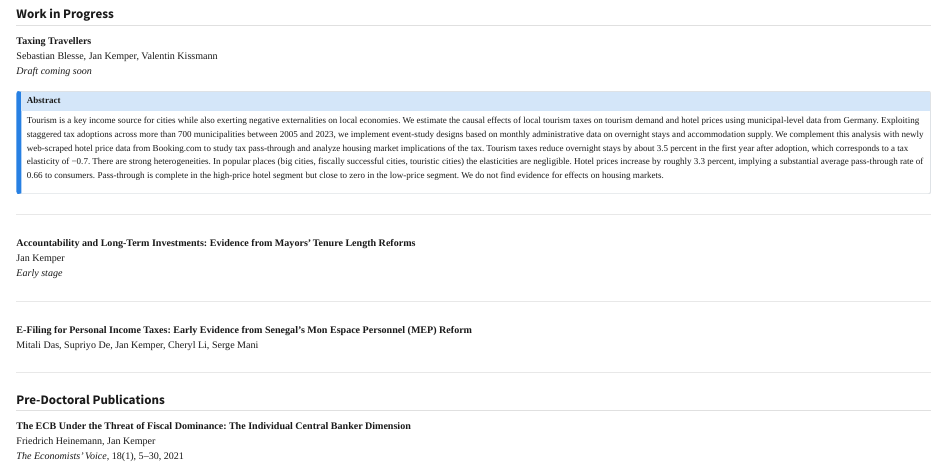
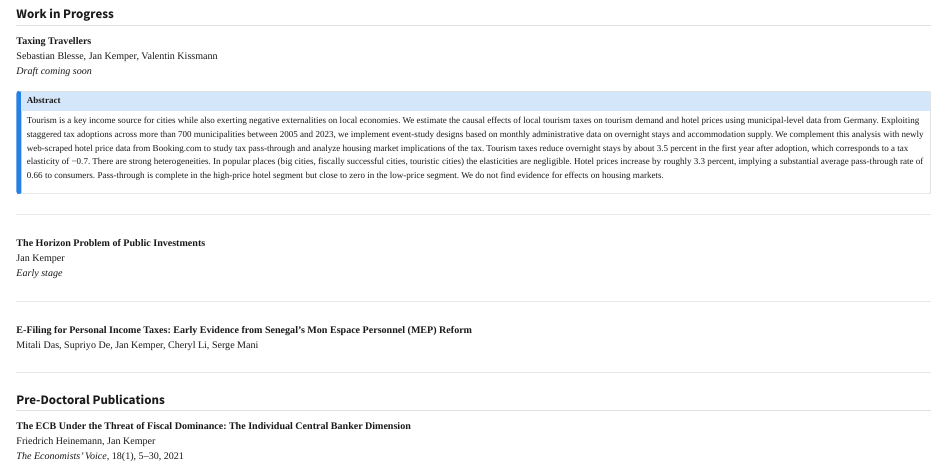
Before and after one commit to kemper-jan/kemper-jan.github.io, a Quarto document (publications.qmd): the page in a window 1100 px wide, from 880 px down. Rendered offline with R 4.5, knitr and Pandoc in place of Quarto, with nearby package versions.

Commit message:
Rename tenure length paper to The Horizon Problem of Public Investments

```diff
--- a/publications.qmd
+++ b/publications.qmd
@@ -69,7 +69,7 @@ Tourism is a key income source for cities while also exerting negative externali
 
 ---
 
-**Accountability and Long-Term Investments: Evidence from Mayors' Tenure Length Reforms**\
+**The Horizon Problem of Public Investments**\
 Jan Kemper\
 *Early stage*
 
```
Also changed, not shown: docs/search.json, 2 other files.
